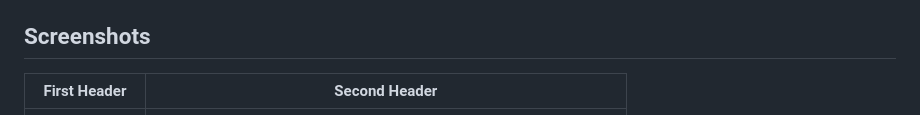
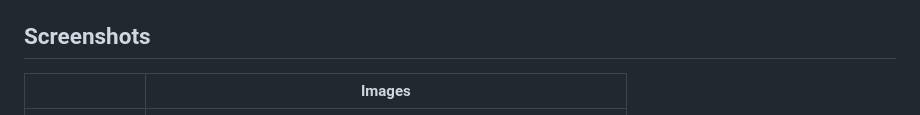
Before and after one commit to JustBrandonLim/timetable-grabber-sit, a Markdown page: README.md, the part around the change. Rendered like a GitHub page.

```diff
--- a/README.md
+++ b/README.md
@@ -20,7 +20,7 @@
 
 ## Screenshots
 
-| First Header   | Second Header                                                                                                       |
+|                | Images                                                                                                              |
 | -------------- | ------------------------------------------------------------------------------------------------------------------- |
 | User Interface | ![User Interface](https://github.com/JustBrandonLim/timetable-grabber-sit/blob/main/screenshots/UserInterface.png/) |
 | iOS            | ![iOS](https://github.com/JustBrandonLim/timetable-grabber-sit/blob/main/screenshots/iOS.png/)                      |
```
Also changed, not shown: screenshots/Android.png, screenshots/iOS.png.
